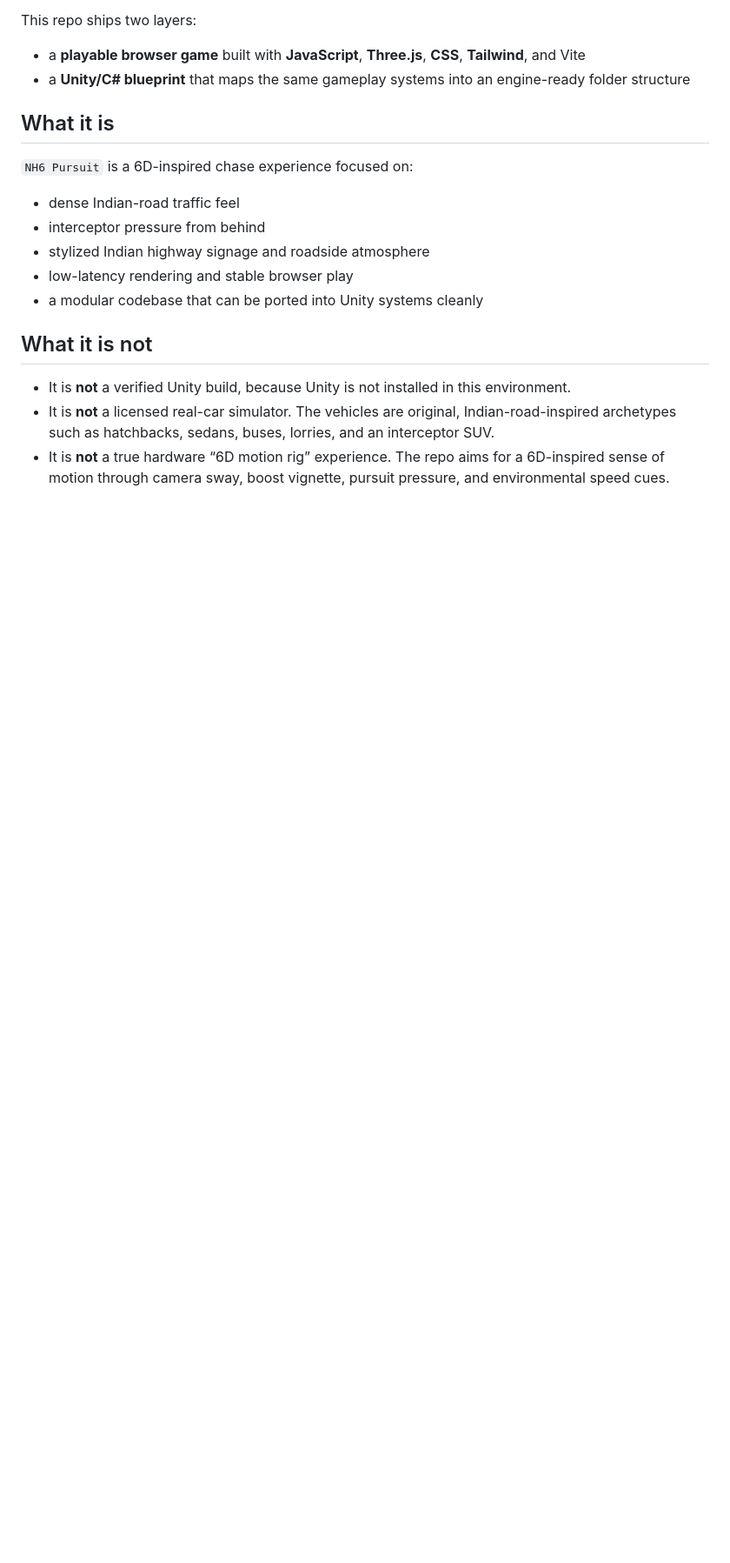
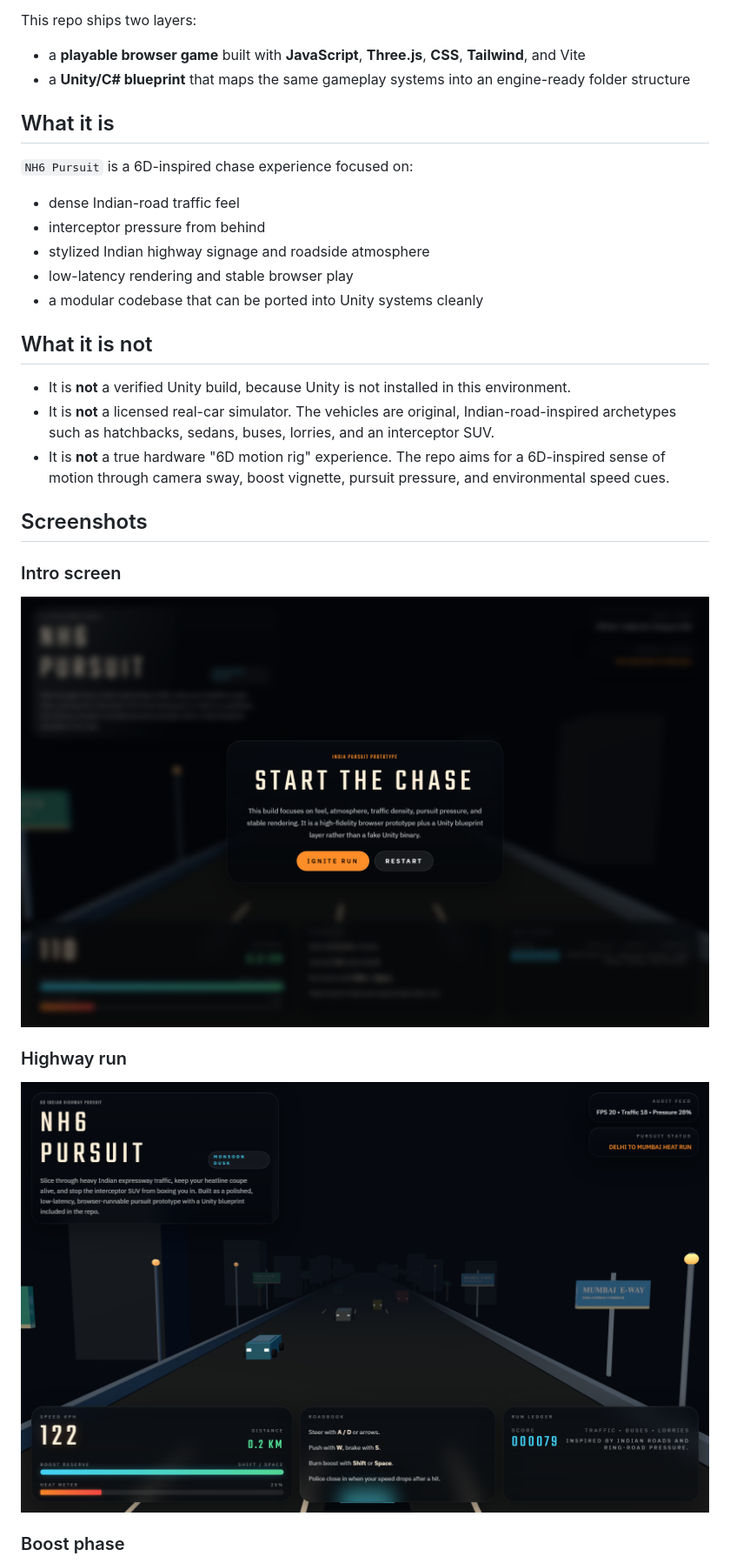
Before and after one commit to Crynge/indian-pursuit-6d, a Markdown page: README.md, the part around one of its changes. Shown at 87% size. Drawn GitHub-style; pictures changed too: docs/screenshots/highway-run.png (added), docs/screenshots/intro-screen.png (added); blank space fills up the shorter version.

Commit message:
Add gameplay screenshots to README gallery

```diff
--- a/README.md
+++ b/README.md
@@ -21,4 +21,17 @@ This repo ships two layers:
 
 - It is **not** a verified Unity build, because Unity is not installed in this environment.
 - It is **not** a licensed real-car simulator. The vehicles are original, Indian-road-inspired archetypes such as hatchbacks, sedans, buses, lorries, and an interceptor SUV.
-- It is **not** a true hardware “6D motion rig” experience. The repo aims for a 6D-inspired sense of motion through camera sway, boost vignette, pursuit pressure, and environmental speed cues.
+- It is **not** a true hardware "6D motion rig" experience. The repo aims for a 6D-inspired sense of motion through camera sway, boost vignette, pursuit pressure, and environmental speed cues.
+
+## Screenshots
+
+### Intro screen
+
+![NH6 Pursuit intro](./docs/screenshots/intro-screen.png)
+
+### Highway run
+
+![NH6 Pursuit gameplay on the expressway](./docs/screenshots/highway-run.png)
+
+### Boost phase
+
```
Also changed, not shown: other parts of README.md (+10 -2 lines), docs/final-audit.md (+2 -0 lines), docs/screenshots/boost-run.png (added), 1 other file.
